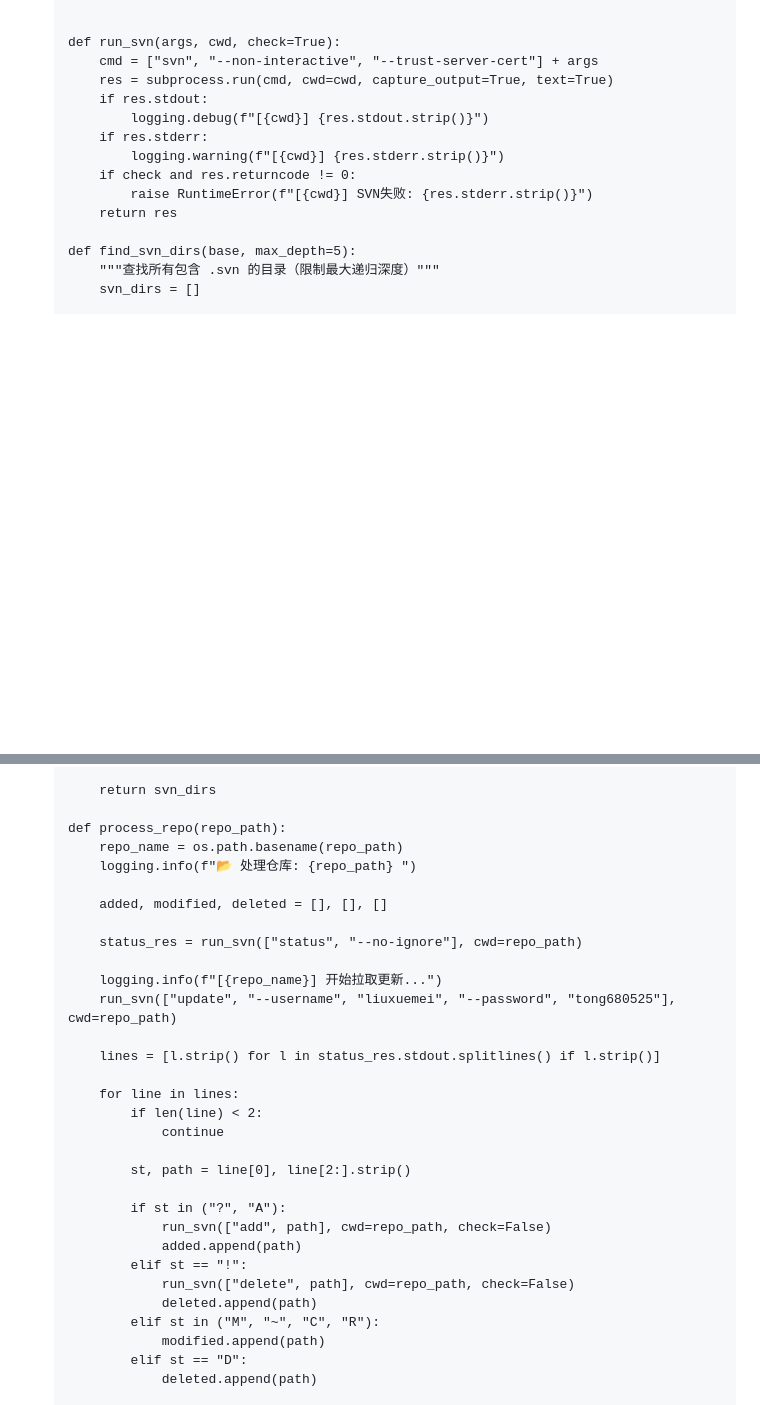
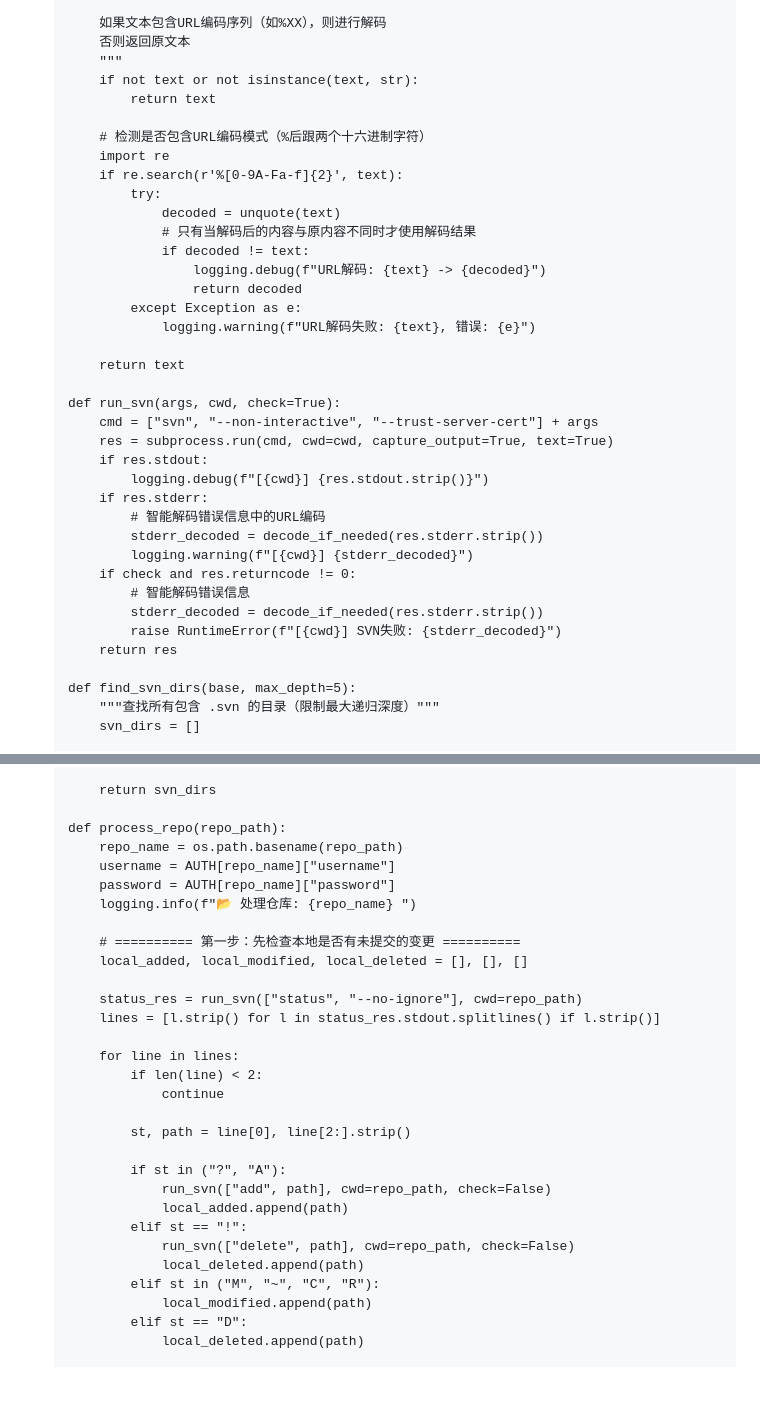
Before and after one commit to diqiu114/Working-accumulation-code, a Markdown page: 文档/git/svn.md, 2 parts joined by grey strips. GitHub-like rendering; blank space fills up the shorter version.

```diff
--- a/文档/git/svn.md
+++ b/文档/git/svn.md
@@ -79,4 +143,23 @@
 
+       如果文本包含URL编码序列（如%XX），则进行解码
+       否则返回原文本
+       """
+       if not text or not isinstance(text, str):
+           return text
+
+       # 检测是否包含URL编码模式（%后跟两个十六进制字符）
+       import re
+       if re.search(r'%[0-9A-Fa-f]{2}', text):
+           try:
+               decoded = unquote(text)
+               # 只有当解码后的内容与原内容不同时才使用解码结果
+               if decoded != text:
+                   logging.debug(f"URL解码: {text} -> {decoded}")
+                   return decoded
+           except Exception as e:
+               logging.warning(f"URL解码失败: {text}, 错误: {e}")
+
+       return text
 
    def run_svn(args, cwd, check=True):
        cmd = ["svn", "--non-interactive", "--trust-server-cert"] + args
@@ -84,9 +167,13 @@
        if res.stdout:
            logging.debug(f"[{cwd}] {res.stdout.strip()}")
        if res.stderr:
-           logging.warning(f"[{cwd}] {res.stderr.strip()}")
+           # 智能解码错误信息中的URL编码
+           stderr_decoded = decode_if_needed(res.stderr.strip())
+           logging.warning(f"[{cwd}] {stderr_decoded}")
        if check and res.returncode != 0:
-           raise RuntimeError(f"[{cwd}] SVN失败: {res.stderr.strip()}")
+           # 智能解码错误信息
+           stderr_decoded = decode_if_needed(res.stderr.strip())
+           raise RuntimeError(f"[{cwd}] SVN失败: {stderr_decoded}")
        return res
 
    def find_svn_dirs(base, max_depth=5):
@@ -112,15 +199,14 @@
 
    def process_repo(repo_path):
        repo_name = os.path.basename(repo_path)
-       logging.info(f"📂 处理仓库: {repo_path} ")
+       username = AUTH[repo_name]["username"]
+       password = AUTH[repo_name]["password"]
+       logging.info(f"📂 处理仓库: {repo_name} ")
 
-       added, modified, deleted = [], [], []
+       # ========== 第一步：先检查本地是否有未提交的变更 ==========
+       local_added, local_modified, local_deleted = [], [], []
 
        status_res = run_svn(["status", "--no-ignore"], cwd=repo_path)
-
-       logging.info(f"[{repo_name}] 开始拉取更新...")
-       run_svn(["update", "--username", "liuxuemei", "--password", "tong680525"], cwd=repo_path)
-
        lines = [l.strip() for l in status_res.stdout.splitlines() if l.strip()]
 
        for line in lines:
@@ -131,12 +217,12 @@
 
            if st in ("?", "A"):
                run_svn(["add", path], cwd=repo_path, check=False)
-               added.append(path)
+               local_added.append(path)
            elif st == "!":
                run_svn(["delete", path], cwd=repo_path, check=False)
-               deleted.append(path)
+               local_deleted.append(path)
            elif st in ("M", "~", "C", "R"):
-               modified.append(path)
+               local_modified.append(path)
            elif st == "D":
-               deleted.append(path)
+               local_deleted.append(path)
 
```
Also changed, not shown: other parts of 文档/git/svn.md (+159 -36 lines), 1 other file.
